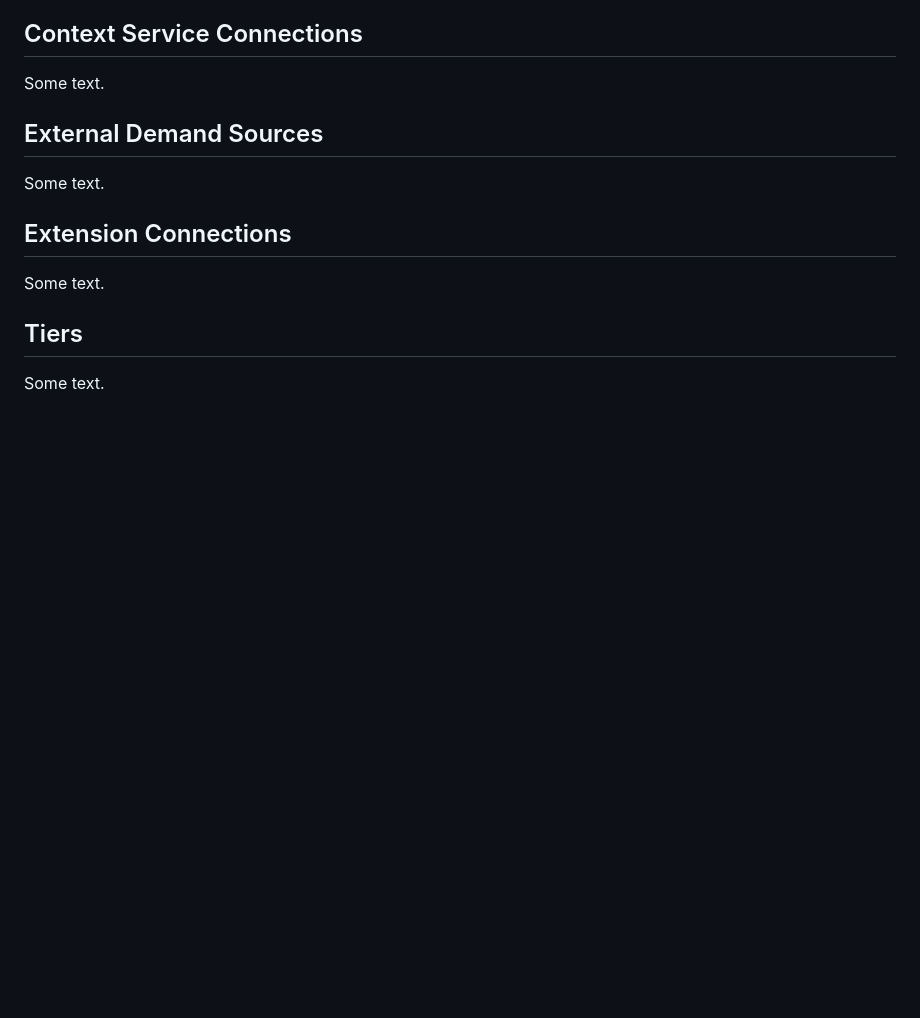
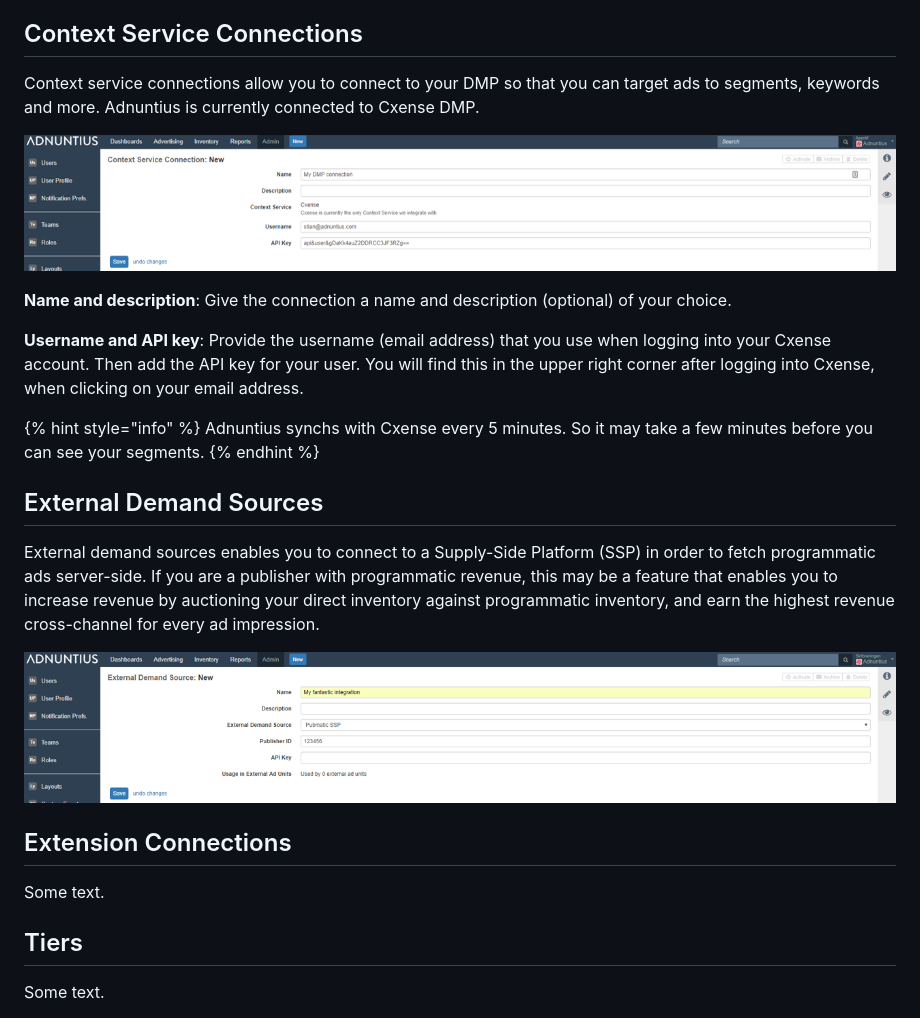
Before and after one commit to Adnuntius/documentation, a Markdown page: user-interface-guide/admin.md, the part around the change. Drawn GitHub-style; pictures changed too: .gitbook/assets/201811-reports-admin-context-service-connection.png (added), .gitbook/assets/201811-reports-admin-external-demand-source.png (added); blank space fills up the shorter version.

Commit message:
GitBook: [master] one page and 2 assets modified

```diff
--- a/user-interface-guide/admin.md
+++ b/user-interface-guide/admin.md
@@ -123,11 +123,23 @@ When you use [category or key value targeting](advertising.md#line-item) on line
 
 ## Context Service Connections
 
-Some text.
+Context service connections allow you to connect to your DMP so that you can target ads to segments, keywords and more. Adnuntius is currently connected to Cxense DMP.
+
+![Context service connection](../.gitbook/assets/201811-reports-admin-context-service-connection.png)
+
+**Name and description**: Give the connection a name and description \(optional\) of your choice.
+
+**Username and API key**: Provide the username \(email address\) that you use when logging into your Cxense account. Then add the API key for your user. You will find this in the upper right corner after logging into Cxense, when clicking on your email address.
+
+{% hint style="info" %}
+Adnuntius synchs with Cxense every 5 minutes. So it may take a few minutes before you can see your segments.
+{% endhint %}
 
 ## External Demand Sources
 
-Some text.
+External demand sources enables you to connect to a Supply-Side Platform \(SSP\) in order to fetch programmatic ads server-side. If you are a publisher with programmatic revenue, this may be a feature that enables you to increase revenue by auctioning your direct inventory against programmatic inventory, and earn the highest revenue cross-channel for every ad impression.
+
+![External demand source setup example](../.gitbook/assets/201811-reports-admin-external-demand-source.png)
 
 ## Extension Connections
 
```
